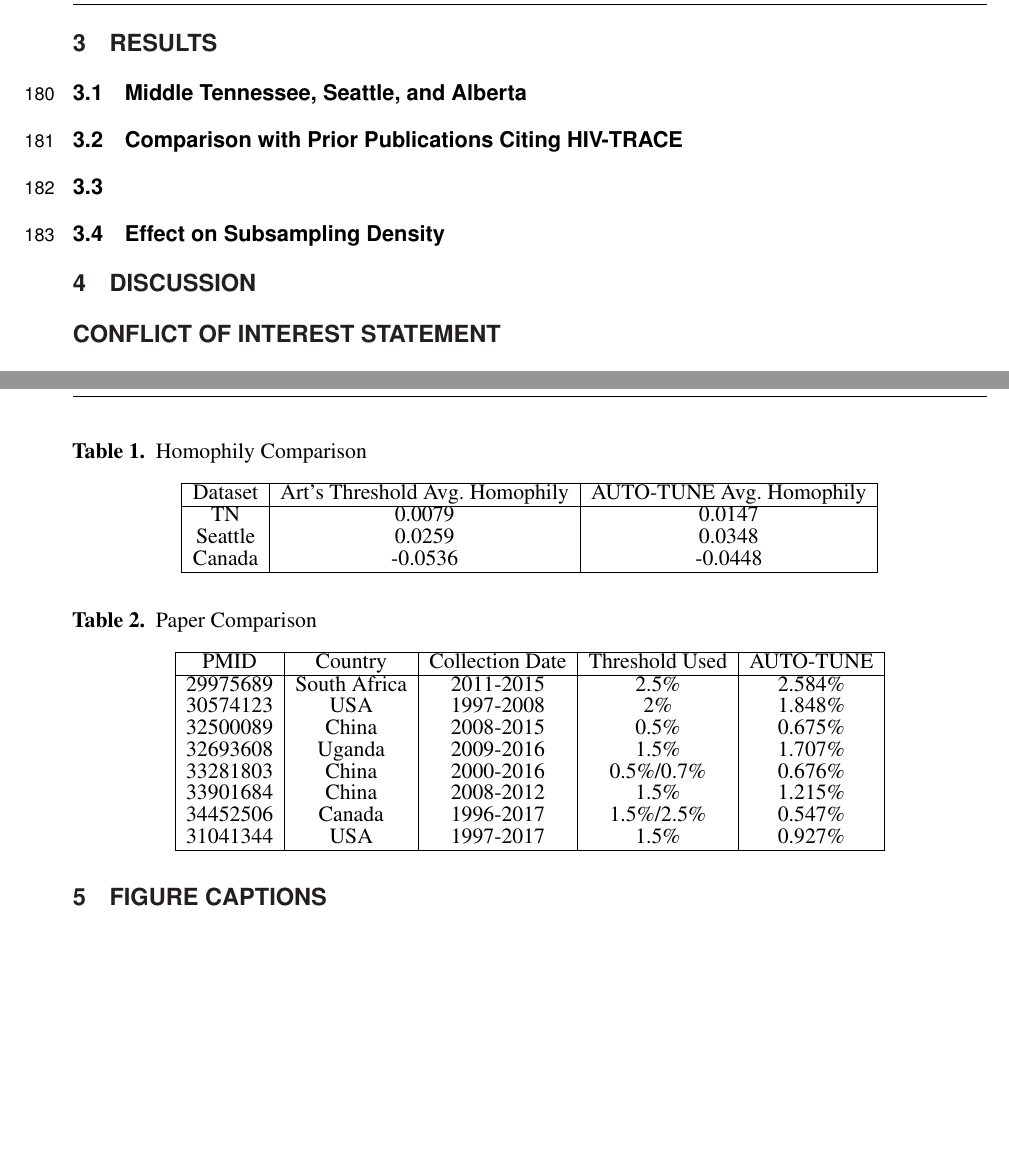
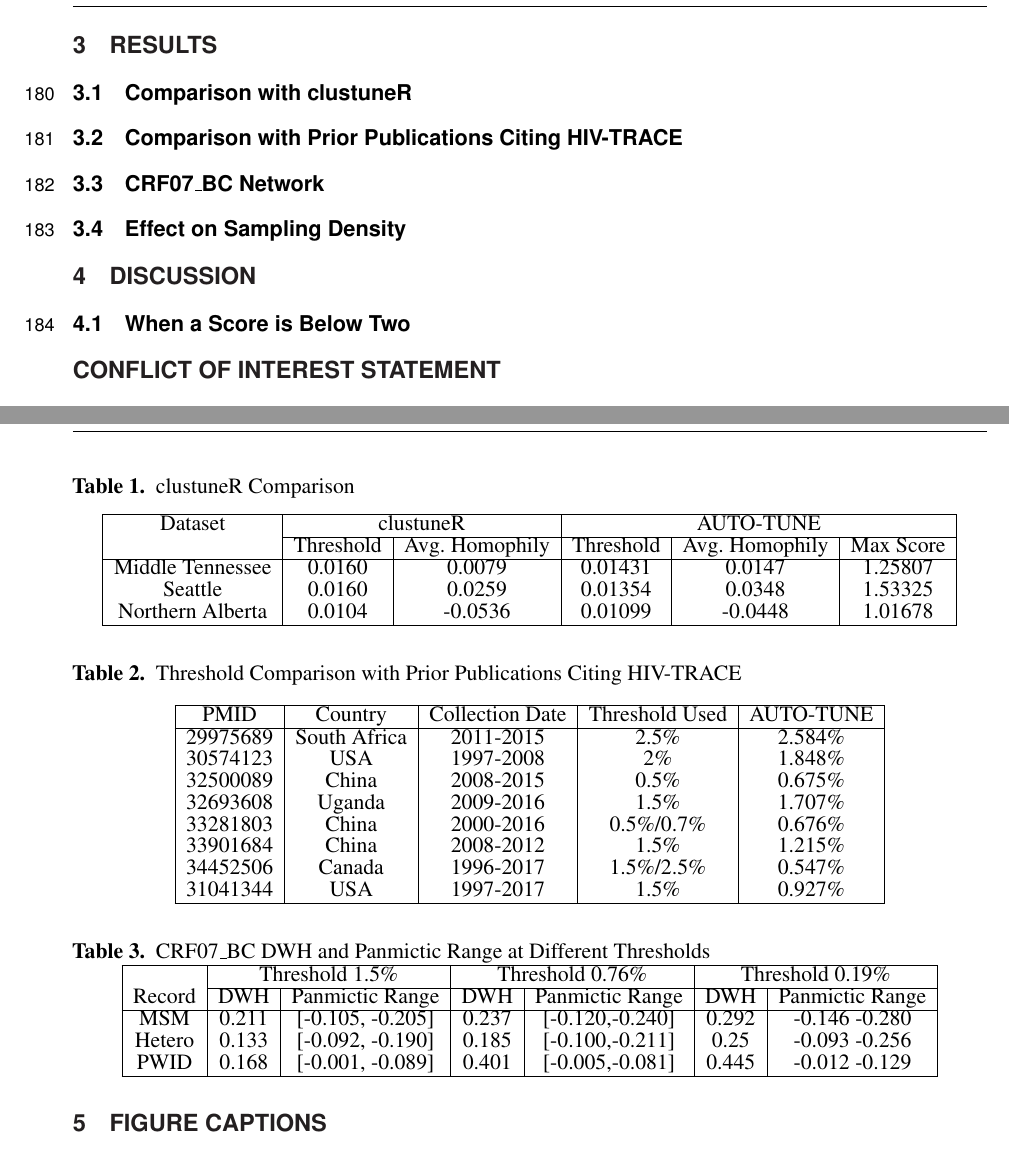
Before and after one commit to veg/autotune-paper, a LaTeX document (frontiers.tex): two parts of pages 6 and 8 of 8, joined at a grey line, cut so that both start at the same text. Compiled offline with pdfLaTeX.

Commit message:
sweaver edit

```diff
--- a/frontiers.tex
+++ b/frontiers.tex
@@ -20,6 +20,7 @@
 \usepackage{svg}
 \usepackage[onehalfspacing]{setspace}
 \usepackage{listings}
+\usepackage{rotating}
 \usepackage[english]{babel}
 
 
@@ -232,16 +233,18 @@ The site aims to offer a user-friendly interface for data visualization, playing
 Hi my name is
 \section{Results}
 
-\subsection{Middle Tennessee, Seattle, and Alberta}
+\subsection{Comparison with clustuneR}
 
 \subsection{Comparison with Prior Publications Citing HIV-TRACE}
 
-\subsection{}
+\subsection{CRF07\_BC Network}
 
-\subsection{Effect on Subsampling Density}
+\subsection{Effect on Sampling Density}
 
 
 \section{Discussion}
+
+\subsection{When a Score is Below Two}
 
 \section*{Conflict of Interest Statement}
 %All financial, commercial or other relationships that might be perceived by the academic community as representing a potential conflict of interest must be disclosed. If no such relationship exists, authors will be asked to confirm the following statement:
@@ -275,24 +278,28 @@ The datasets [GENERATED/ANALYZED] for this study can be found in the [NAME OF RE
 
 
 \section*{Tables}
+
 \begin{table}[h]
-\caption{Homophily Comparison}
-\vspace{10pt}
+\caption{clustuneR Comparison}
+\vspace{8pt}
 \centering
 \label{tab:homophily}
-\begin{tabular}{|c|c|c|}
+\begin{tabular}{|c|c|c|c|c|c|}
 \hline
-Dataset & Art's Threshold Avg. Homophily & AUTO-TUNE Avg. Homophily \\
+    Dataset & \multicolumn{2}{c|}{clustuneR} & \multicolumn{3}{c|}{AUTO-TUNE} \\
+    \cline{2-6}
+     & Threshold & Avg. Homophily & Threshold & Avg. Homophily & Max Score \\
 \hline
-TN & 0.0079 & 0.0147 \\
-Seattle & 0.0259 & 0.0348 \\
-Canada & -0.0536 & -0.0448 \\
+    Middle Tennessee &  0.0160 & 0.0079 &  0.01431 & 0.0147 & 1.25807 \\
+    Seattle & 0.0160 & 0.0259 & 0.01354 & 0.0348 & 1.53325 \\
+    Northern Alberta & 0.0104 & -0.0536 & 0.01099 & -0.0448 & 1.01678 \\
 \hline
 \end{tabular}
 \end{table}
 
+
 \begin{table}[h]
-\caption{Paper Comparison}
+\caption{Threshold Comparison with Prior Publications Citing HIV-TRACE}
 \vspace{10pt}
 \centering
 \label{tab:paperComparison}
@@ -312,6 +319,24 @@ PMID & Country & Collection Date & Threshold Used & AUTO-TUNE \\
 \end{tabular}
 \end{table}
 
+\begin{table}[h]
+\caption{CRF07\_BC DWH and Panmictic Range at Different Thresholds}
+\label{tab:combined}
+\centering
+\begin{tabular}{|c|c|c|c|c|c|c|}
+\hline
+& \multicolumn{2}{c|}{Threshold 1.5\%} & \multicolumn{2}{c|}{Threshold 0.76\%} & \multicolumn{2}{c|}{Threshold 0.19\%} \\
+\cline{2-7}
+Record & DWH & Panmictic Range & DWH & Panmictic Range & DWH & Panmictic Range \\
+\hline
+MSM & 0.211 & [-0.105, -0.205] & 0.237 & [-0.120,-0.240] & 0.292 & -0.146 -0.280 \\
+Hetero & 0.133 & [-0.092, -0.190] & 0.185 & [-0.100,-0.211] & 0.25 & -0.093 -0.256 \\
+PWID & 0.168 & [-0.001, -0.089] & 0.401 & [-0.005,-0.081] & 0.445 & -0.012 -0.129 \\
+\hline
+\end{tabular}
+\end{table}
+
+
 \section{Figure captions}
 
 
```
Also changed, not shown: frontiers.pdf, 2 other files.
